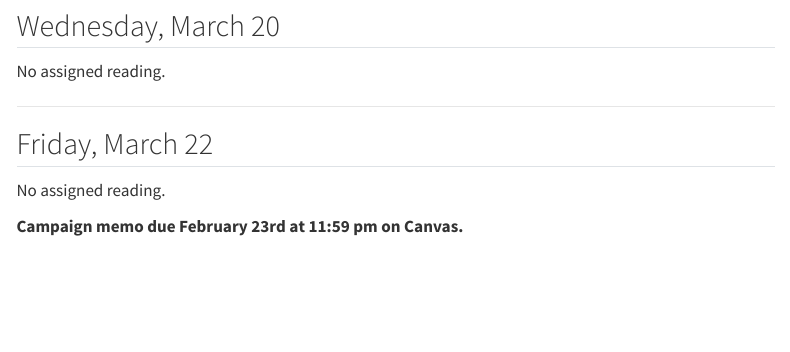
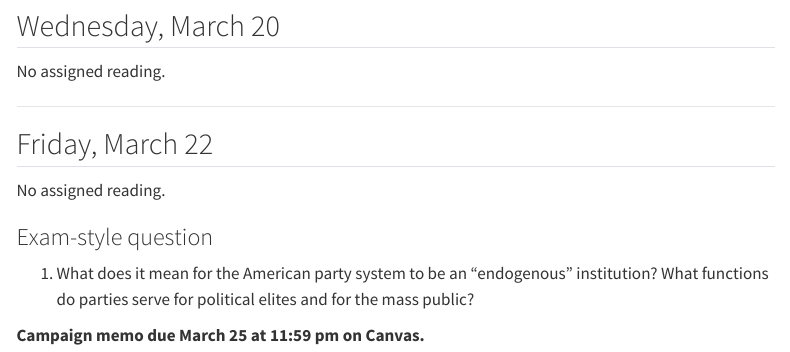
Before and after one commit to equezadallanes/pol102-spring24, a Quarto document (content/10-parties.qmd): the page in a window 1100 px wide, from 240 px down. Rendered offline with R 4.5, knitr and Pandoc in place of Quarto, with nearby package versions; menus at the side of the page are left out.

Commit message:
updated schedule

```diff
--- a/content/10-parties.qmd
+++ b/content/10-parties.qmd
@@ -26,5 +26,9 @@ No assigned reading.
 
 No assigned reading.
 
+### Exam-style question
 
-**Campaign memo due February 23rd at 11:59 pm on Canvas.**
+1. What does it mean for the American party system to be an "endogenous" institution? What functions do parties serve for political elites and for the mass public?
+
+
+**Campaign memo due March 25 at 11:59 pm on Canvas.**
```
Also changed, not shown: content/11-opinion.qmd (+11 -10 lines), docs/search.json, 40 other files.
